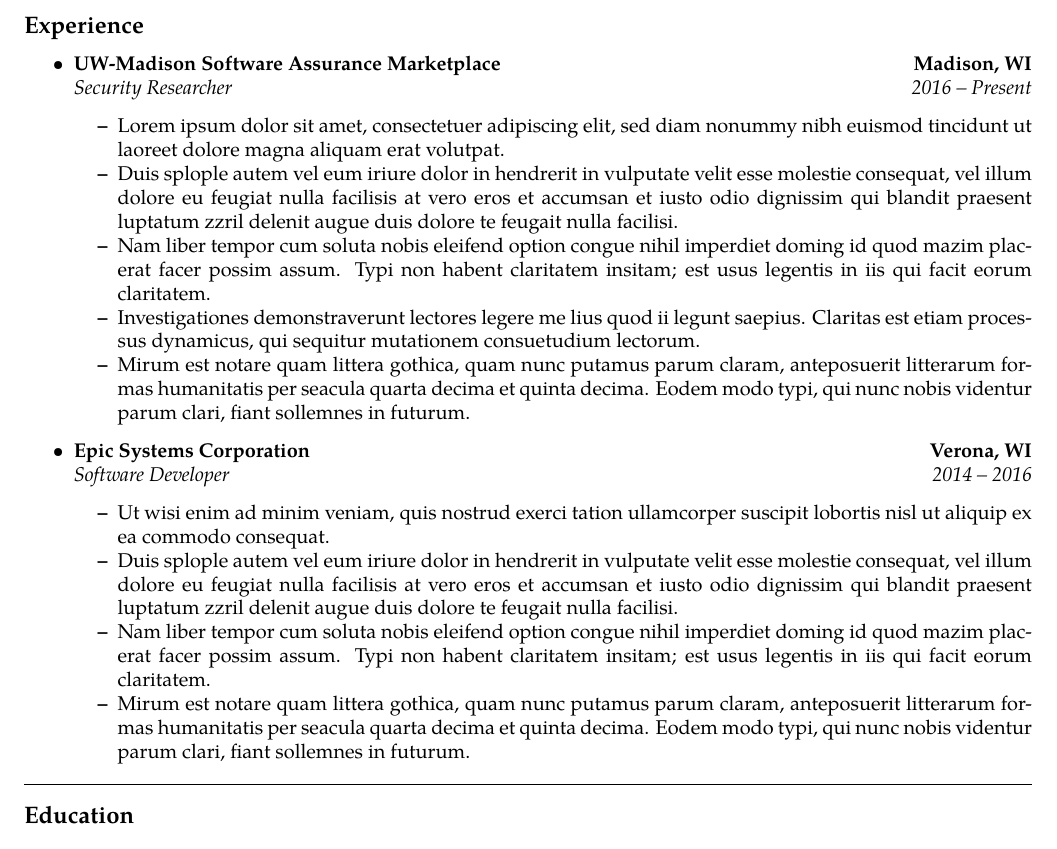
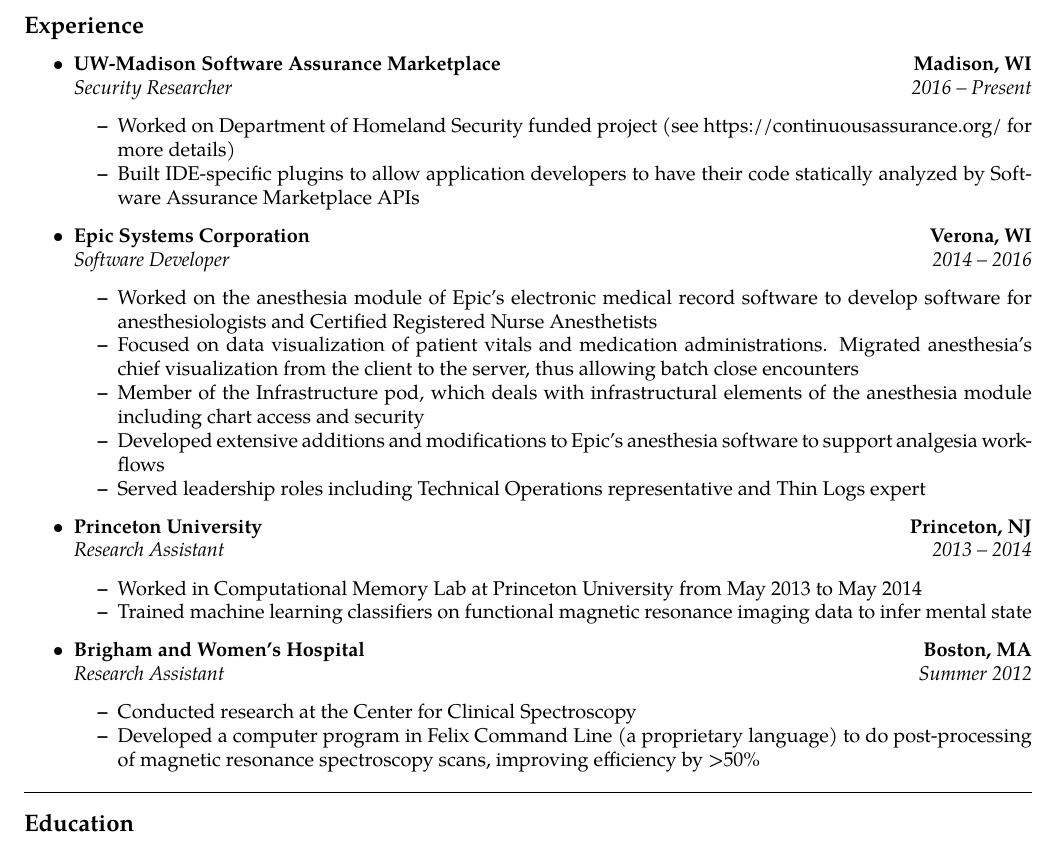
Before and after one commit to mdreid/Resume, a LaTeX document (base.tex): part of the page, cut so that both start at the same text. Compiled offline with pdfLaTeX.

Commit message:
Filled in job descriptions, added two earlier positions

```diff
--- a/base.tex
+++ b/base.tex
@@ -66,26 +66,9 @@
 		{\emph{2016 -- Present}}
 
 		\begin{itemize*}
-		\item Lorem ipsum dolor sit amet, consectetuer adipiscing elit, sed
-		diam nonummy nibh euismod tincidunt ut laoreet dolore magna aliquam
-		erat volutpat.
-		\item Duis splople autem vel eum iriure dolor in hendrerit in vulputate
-		velit esse molestie consequat, vel illum dolore eu feugiat nulla
-		facilisis at vero eros et accumsan et iusto odio dignissim qui blandit
-		praesent luptatum zzril delenit augue duis dolore te feugait nulla
-		facilisi.
-		\item Nam liber tempor cum soluta nobis eleifend option congue nihil
-		imperdiet doming id quod mazim placerat facer possim assum. Typi non
-		habent claritatem insitam; est usus legentis in iis qui facit eorum
-		claritatem.
-		\item Investigationes demonstraverunt lectores legere me lius
-		quod ii legunt saepius. Claritas est etiam processus dynamicus, qui
-		sequitur mutationem consuetudium lectorum.
-		\item Mirum est notare quam littera gothica, quam nunc putamus parum
-		claram, anteposuerit litterarum formas humanitatis per seacula quarta
-		decima et quinta decima. Eodem modo typi, qui nunc nobis videntur parum
-		clari, fiant sollemnes in futurum.
-	\end{itemize*}
+        \item Worked on Department of Homeland Security funded project (see https://continuousassurance.org/ for more details)
+		\item Built IDE-specific plugins to allow application developers to have their code statically analyzed by Software Assurance Marketplace APIs
+       \end{itemize*}
 
 	\item
     \headerrow
@@ -97,22 +80,40 @@
 		{\emph{2014 -- 2016}}
 
 		\begin{itemize*}
-		\item Ut wisi enim ad minim veniam, quis nostrud exerci tation
-		ullamcorper suscipit lobortis nisl ut aliquip ex ea commodo consequat.
-		\item Duis splople autem vel eum iriure dolor in hendrerit in vulputate
-		velit esse molestie consequat, vel illum dolore eu feugiat nulla
-		facilisis at vero eros et accumsan et iusto odio dignissim qui blandit
-		praesent luptatum zzril delenit augue duis dolore te feugait nulla
-		facilisi.
-		\item Nam liber tempor cum soluta nobis eleifend option congue nihil
-		imperdiet doming id quod mazim placerat facer possim assum. Typi non
-		habent claritatem insitam; est usus legentis in iis qui facit eorum
-		claritatem.
-		\item Mirum est notare quam littera gothica, quam nunc putamus parum
-		claram, anteposuerit litterarum formas humanitatis per seacula quarta
-		decima et quinta decima. Eodem modo typi, qui nunc nobis videntur parum
-		clari, fiant sollemnes in futurum.
-	\end{itemize*}
+        \item Worked on the anesthesia module of Epic's electronic medical record software to develop software for anesthesiologists and Certified Registered Nurse Anesthetists
+        \item Focused on data visualization of patient vitals and medication administrations. Migrated anesthesia's chief visualization from the client to the server, thus allowing batch close encounters
+        \item Member of the Infrastructure pod, which deals with infrastructural elements of the anesthesia module including chart access and security
+        \item Developed extensive additions and modifications to Epic's anesthesia software to support analgesia workflows
+        \item Served leadership roles including Technical Operations representative and Thin Logs expert
+	    \end{itemize*}
+
+    \item
+    \headerrow
+        {\textbf{Princeton University}}
+        {\textbf{Princeton, NJ}}
+    \\
+    \headerrow
+        {\emph{Research Assistant}}
+        {\emph{2013 -- 2014}}
+
+        \begin{itemize*}
+        \item Worked in Computational Memory Lab at Princeton University from May 2013 to May 2014
+        \item Trained machine learning classifiers on functional magnetic resonance imaging data to infer mental state
+        \end{itemize*}
+
+    \item
+    \headerrow
+        {\textbf{Brigham and Women's Hospital}}
+        {\textbf{Boston, MA}}
+    \\
+    \headerrow
+        {\emph{Research Assistant}}
+        {\emph{Summer 2012}}
+
+        \begin{itemize*}
+        \item Conducted research at the Center for Clinical Spectroscopy
+        \item Developed a computer program in Felix Command Line (a proprietary language) to do post-processing of magnetic resonance spectroscopy scans, improving efficiency by >50\%
+        \end{itemize*}
 
 \end{itemize}
 
```
Also changed, not shown: 1 other file.
